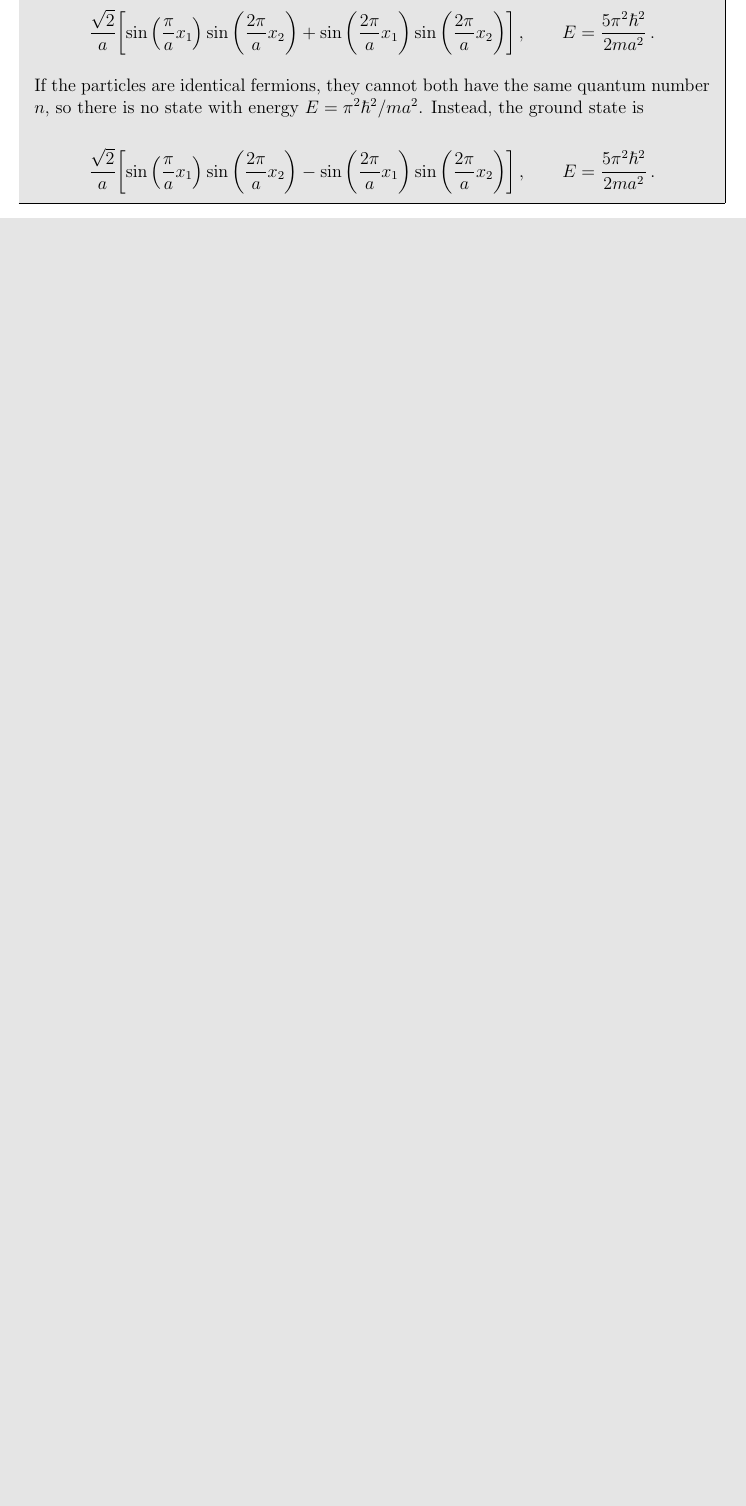
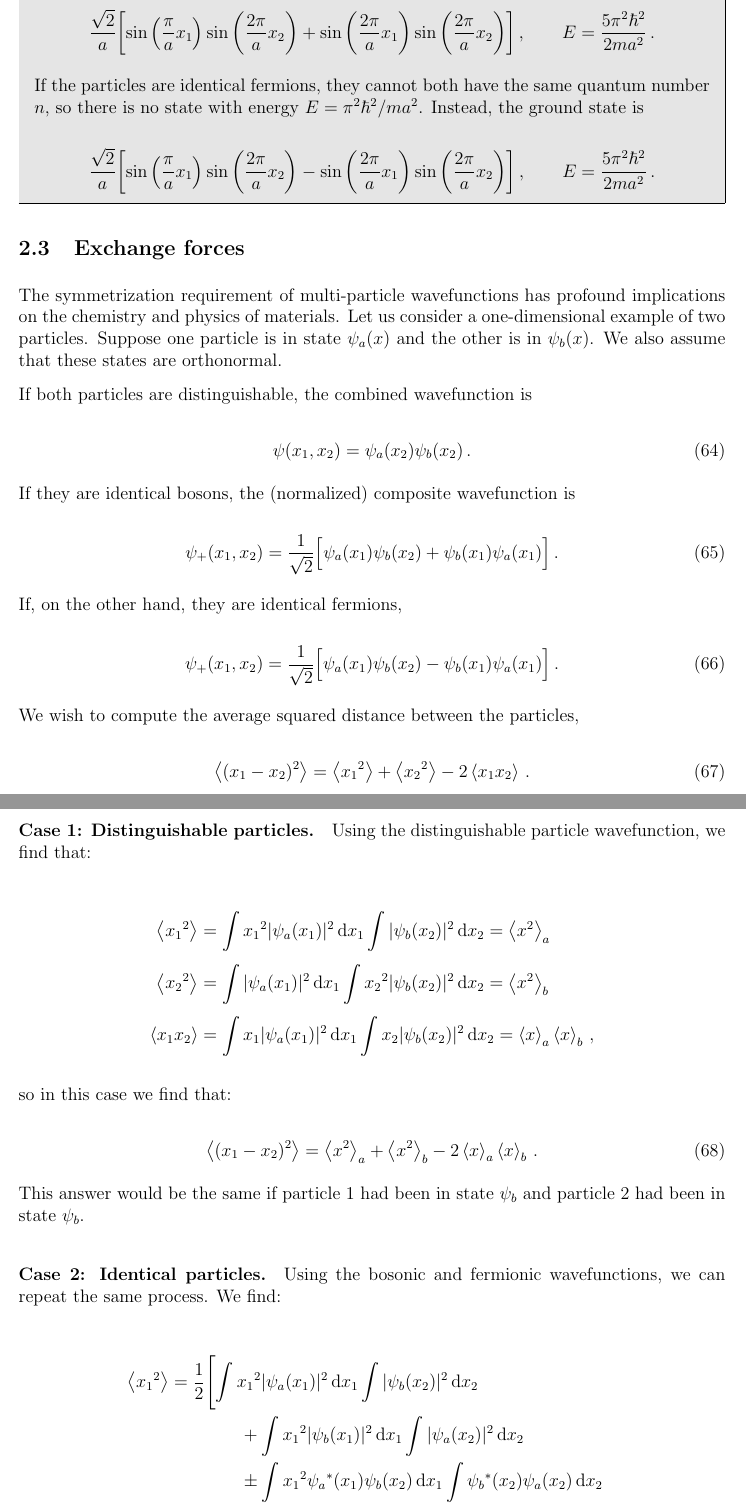
Before and after one commit to brett-macneil/Quantum2, a LaTeX document (Quantum2_Notes.tex): part of page 21 of 21 before the commit and two parts of pages 21 and 22 of 24 after it, the two joined at a grey line, cut so that both start at the same text, the shorter picture padded with empty space. Compiled offline with pdfLaTeX.

Commit message:
2.3 Exchange forces

```diff
--- a/Quantum2_Notes.tex
+++ b/Quantum2_Notes.tex
@@ -850,3 +850,66 @@ The wavefunction for identical particles is required to obey the systematization
 	%% Plots of wavefunctions
 \end{mdframed}
 
+\subsection{Exchange forces}
+The symmetrization requirement of multi-particle wavefunctions has profound implications on the chemistry and physics of materials. Let us consider a one-dimensional example of two particles. Suppose one particle is in state $\psi_a(x)$ and the other is in $\psi_b(x)$. We also assume that these states are orthonormal.
+
+If both particles are distinguishable, the combined wavefunction is
+
+\begin{equation}
+	\psi(x_1,x_2) = \psi_a(x_2)\psi_b(x_2) \,.
+\end{equation}
+
+If they are identical bosons, the (normalized) composite wavefunction is
+
+\begin{equation}
+	\psi_+(x_1,x_2) = \frac{1}{\sqrt{2}}\Bigl[\psi_a(x_1)\psi_b(x_2) + \psi_b(x_1)\psi_a(x_1)\Bigr] \,.
+\end{equation}
+
+If, on the other hand, they are identical fermions,
+
+\begin{equation}
+\psi_+(x_1,x_2) = \frac{1}{\sqrt{2}}\Bigl[\psi_a(x_1)\psi_b(x_2) - \psi_b(x_1)\psi_a(x_1)\Bigr] \,.
+\end{equation}
+
+We wish to compute the average squared distance between the particles,
+
+\begin{equation}
+	\exv{(x_1-x_2)^2} = \exv{{x_1}^2} + \exv{{x_2}^2} - 2\exv{x_1x_2} \,.
+\end{equation}
+
+\paragraph*{Case 1: Distinguishable particles.} Using the distinguishable particle wavefunction, we find that:
+
+\begin{align*}
+	\exv{{x_1}^2} &= \int{x_1}^2|\psi_a(x_1)|^2 \dd{x_1}\int|\psi_b(x_2)|^2\dd{x_2} = \exv{x^2}_a \\[4pt]
+	\exv{{x_2}^2} &= \int|\psi_a(x_1)|^2\dd{x_1}\int{x_2}^2|\psi_b(x_2)|^2 \dd{x_2} = \exv{x^2}_b \\[4pt]
+	\exv{x_1x_2} &= \int x_1|\psi_a(x_1)|^2 \dd{x_1} \int x_2|\psi_b(x_2)|^2\dd{x_2} = \exv{x}_a\exv{x}_b \,,
+\end{align*}
+
+so in this case we find that:
+
+\begin{equation}
+		\exv{(x_1-x_2)^2} = \exv{x^2}_a + \exv{x^2}_b - 2\exv{x}_a\exv{x}_b \,.
+\end{equation}
+
+This answer would be the same if particle 1 had been in state $\psi_b$ and particle 2 had been in state $\psi_b$.
+
+\paragraph*{Case 2: Identical particles.} Using the bosonic and fermionic wavefunctions, we can repeat the same process. We find:
+
+\begin{align*}
+	\exv{{x_1}^2} &= \frac{1}{2}\Biggl[\Biggl. \int{x_1}^2|\psi_a(x_1)|^2\dd{x_1}\int|\psi_b(x_2)|^2\dd{x_2} \\ &\qquad\qquad + \int{x_1}^2|\psi_b(x_1)|^2\dd{x_1}\int|\psi_a(x_2)|^2\dd{x_2} \\
+	&\qquad\qquad\pm \int{x_1}^2{\psi_a}^*(x_1)\psi_b(x_2)\dd{x_1}\int{\psi_b}^*(x_2)\psi_a(x_2) \dd{x_2} \\
+	& \qquad\qquad\pm \int{x_1}^2{\psi_b}^*(x_1)\psi_a(x_2)\dd{x_1}\int{\psi_a}^*(x_2)\psi_b(x_2) \dd{x_2} \Biggl.\Biggr] \\[4pt]
+	&= \frac{1}{2}\qty[\exv{x^2}_a + \exv{x^2}_b \pm 0 \pm 0] \\[4pt]
+	&= \frac{1}{2}\qty(\exv{x^2}_a + \exv{x^2}_b) \,.
+\end{align*}
+
+In a similar fashion, it can be shown that $\exv{{x_2}^2} = \exv{{x_1}^2}$ since the particles are indistinguishable. Next,
+
+\begin{align*}
+	\exv{x_1x_2} &= \frac{1}{2}\Biggl[\Biggr. \int x_1|\psi_a(x_1)|^2\dd{x_1}\int x_2|\psi_b(x_2)|^2\dd{x_2} \\
+	&\qquad\qquad + \int x_1|\psi_b(x_1)|^2\dd{x_1}\int x_2|\psi_a(x_2)|^2\dd{x_2} \\
+	&\qquad\qquad \pm \int x_1{\psi_a}^*(x_1)\psi_b(x_1)\dd{x_1}\int x_2{\psi_b}^*(x_2)\psi_a(x_2)\dd{x_2} \\
+	&\qquad\qquad \pm \int x_1{\psi_a}^*(x_1)\psi_b(x_1)\dd{x_1}\int x_2{\psi_b}^*(x_2)\psi_a(x_2)\dd{x_2} \Biggl.\Biggr] \\[4pt]
+	&= \frac{1}{2}\Bigl[\exv{x}_a\exv{x}_b + \exv{x}_b\exv{x}_a \pm \exv{x}_{ab}\exv{x}_{ba} \pm \exv{x}_{ba}\exv{x}_{ab}\Bigr] \\[4pt]
+	&= \exv{x}_a\exv{x}_b \pm |\exv{x}_{ab}|^2 \,,
+\end{align*}
```
Also changed, not shown: Quantum2_Notes.tex (38 more changed lines).
